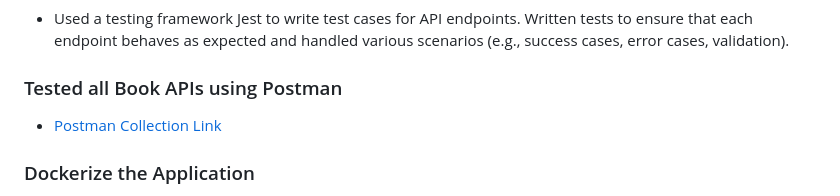
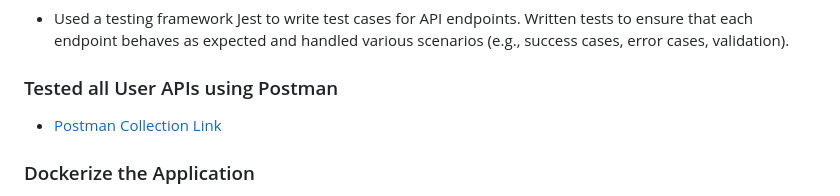
Before and after one commit to Narotam-Mishra/user-management-crud-apis, a Markdown page: README.md, the part around the change. GitHub-like rendering.

Commit message:
readme_updated_1.1

```diff
--- a/README.md
+++ b/README.md
@@ -33,7 +33,7 @@
 ### Written Test Cases
 - Used a testing framework Jest to write test cases for API endpoints. Written tests to ensure that each endpoint behaves as expected and handled various scenarios (e.g., success cases, error cases, validation).
 
-### Tested all Book APIs using Postman
+### Tested all User APIs using Postman
 - [Postman Collection Link](https://schema.getpostman.com/json/collection/v2.1.0/collection.json)
 
 ### Dockerize the Application
```
